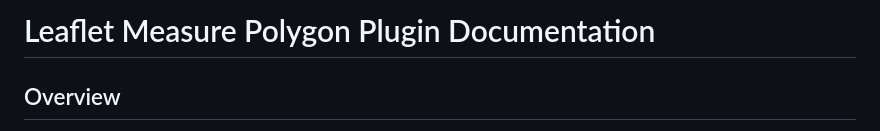
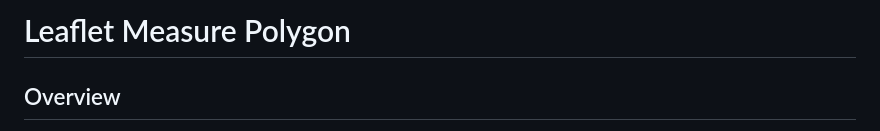
Before and after one commit to olanaso/Leaflet.MeasurePolygon, a Markdown page: README.md, the part around the change. Rendered like a GitHub page.

```diff
--- a/README.md
+++ b/README.md
@@ -1,4 +1,4 @@
-# Leaflet Measure Polygon Plugin Documentation
+# Leaflet Measure Polygon
 
 ## Overview
 
```
